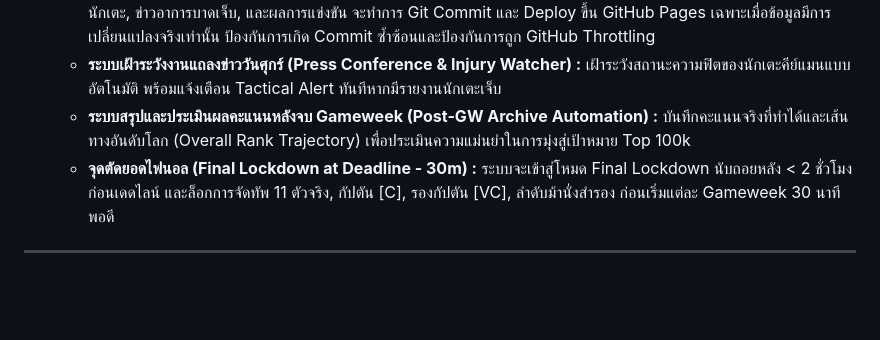
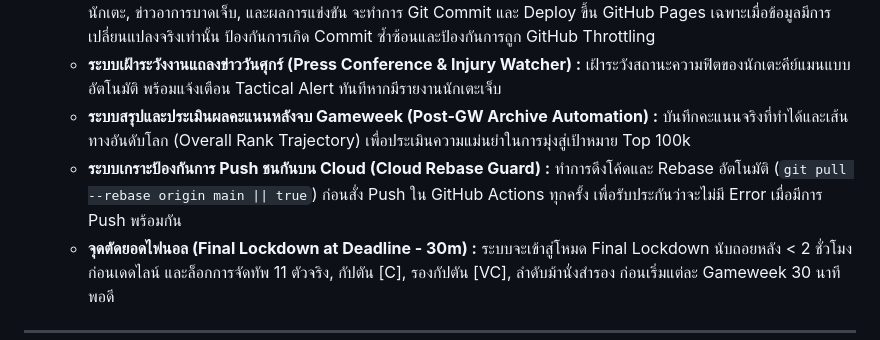
Before and after one commit to asawamanasak/fpl, a Markdown page: PROJECT_RULES.md, the part around the change. Rendered like a GitHub page; blank space fills up the shorter version.

Commit message:
Document Cloud Rebase Guard specification in PROJECT_RULES.md

```diff
--- a/PROJECT_RULES.md
+++ b/PROJECT_RULES.md
@@ -72,6 +72,7 @@
    * **ระบบ Smart Commit & Cryptographic Fingerprinting :** ตรวจสอบลายเซ็นข้อมูล (SHA256 Fingerprint) ของราคานักเตะ, ข่าวอาการบาดเจ็บ, และผลการแข่งขัน จะทำการ Git Commit และ Deploy ขึ้น GitHub Pages เฉพาะเมื่อข้อมูลมีการเปลี่ยนแปลงจริงเท่านั้น ป้องกันการเกิด Commit ซ้ำซ้อนและป้องกันการถูก GitHub Throttling
    * **ระบบเฝ้าระวังงานแถลงข่าววันศุกร์ (Press Conference & Injury Watcher) :** เฝ้าระวังสถานะความฟิตของนักเตะคีย์แมนแบบอัตโนมัติ พร้อมแจ้งเตือน Tactical Alert ทันทีหากมีรายงานนักเตะเจ็บ
    * **ระบบสรุปและประเมินผลคะแนนหลังจบ Gameweek (Post-GW Archive Automation) :** บันทึกคะแนนจริงที่ทำได้และเส้นทางอันดับโลก (Overall Rank Trajectory) เพื่อประเมินความแม่นยำในการมุ่งสู่เป้าหมาย Top 100k
+   * **ระบบเกราะป้องกันการ Push ชนกันบน Cloud (Cloud Rebase Guard) :** ทำการดึงโค้ดและ Rebase อัตโนมัติ (`git pull --rebase origin main || true`) ก่อนสั่ง Push ใน GitHub Actions ทุกครั้ง เพื่อรับประกันว่าจะไม่มี Error เมื่อมีการ Push พร้อมกัน
    * **จุดตัดยอดไฟนอล (Final Lockdown at Deadline - 30m) :** ระบบจะเข้าสู่โหมด Final Lockdown นับถอยหลัง < 2 ชั่วโมงก่อนเดดไลน์ และล็อกการจัดทัพ 11 ตัวจริง, กัปตัน [C], รองกัปตัน [VC], ลำดับม้านั่งสำรอง ก่อนเริ่มแต่ละ Gameweek 30 นาทีพอดี
 
 ---
```
